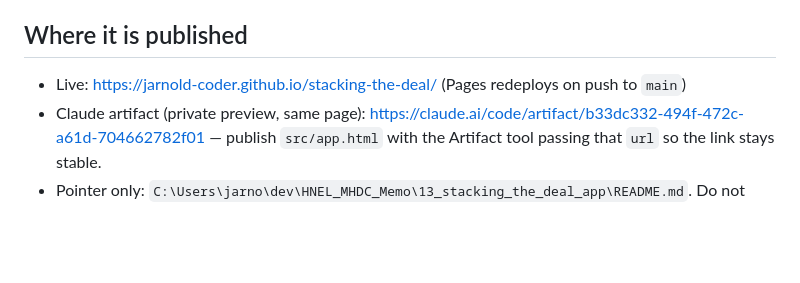
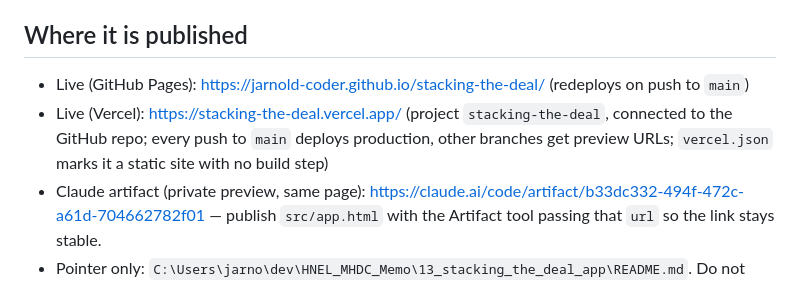
Before and after one commit to jarnold-coder/stacking-the-deal, a Markdown page: CLAUDE.md, the part around the change. Drawn GitHub-style; blank space fills up the shorter version.

Commit message:
CLAUDE.md: record Vercel deployment
Co-Authored-By: Claude Fable 5.1 <noreply@anthropic.com>
Claude-Session: https://claude.ai/code/session_01ErbpTs7AnfrWkwWCPnEBCD

```diff
--- a/CLAUDE.md
+++ b/CLAUDE.md
@@ -12,7 +12,8 @@ Owner: Jonathan Arnold, Arnold Development Group. GitHub account for this repo:
 
 ## Where it is published
 
-- Live: https://jarnold-coder.github.io/stacking-the-deal/ (Pages redeploys on push to `main`)
+- Live (GitHub Pages): https://jarnold-coder.github.io/stacking-the-deal/ (redeploys on push to `main`)
+- Live (Vercel): https://stacking-the-deal.vercel.app/ (project `stacking-the-deal`, connected to the GitHub repo; every push to `main` deploys production, other branches get preview URLs; `vercel.json` marks it a static site with no build step)
 - Claude artifact (private preview, same page): https://claude.ai/code/artifact/b33dc332-494f-472c-a61d-704662782f01 — publish `src/app.html` with the Artifact tool passing that `url` so the link stays stable.
 - Pointer only: `C:\Users\jarno\dev\HNEL_MHDC_Memo\13_stacking_the_deal_app\README.md`. Do not move source there; the HNEL workspace is confidential deal work and this app is public.
 
```
